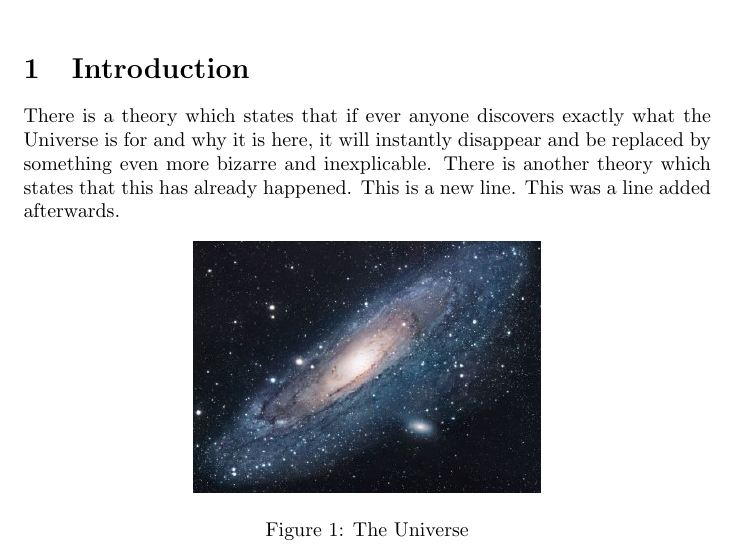
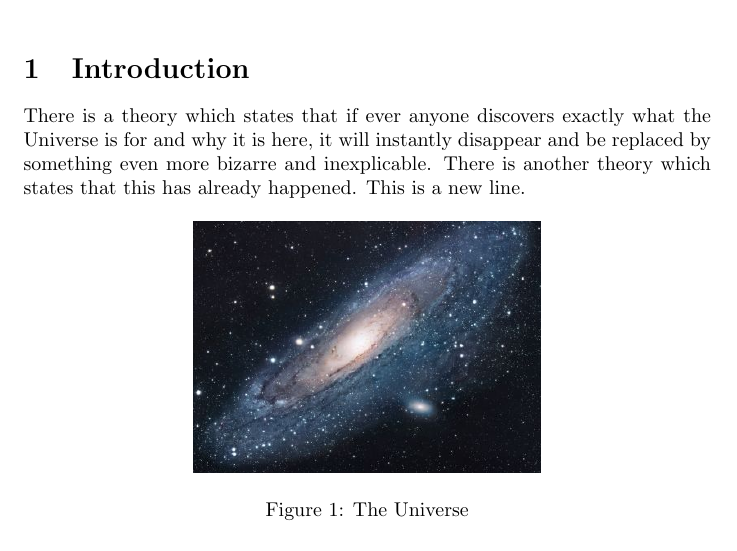
Before and after one commit to oyvind-kjerland/GithubSharelatex, a LaTeX document (main.tex): part of the page, cut so that both start at the same text. Compiled offline with pdfLaTeX.

Commit message:
Manual merge

```diff
--- a/main.tex
+++ b/main.tex
@@ -14,7 +14,7 @@
 
 \section{Introduction}
 There is a theory which states that if ever anyone discovers exactly what the Universe is for and why it is here, it will instantly disappear and be replaced by something even more bizarre and inexplicable.
-There is another theory which states that this has already happened. This is a new line. This  was a line added afterwards.
+There is another theory which states that this has already happened. This is a new line.
 
 \begin{figure}[h!]
 \centering
```
